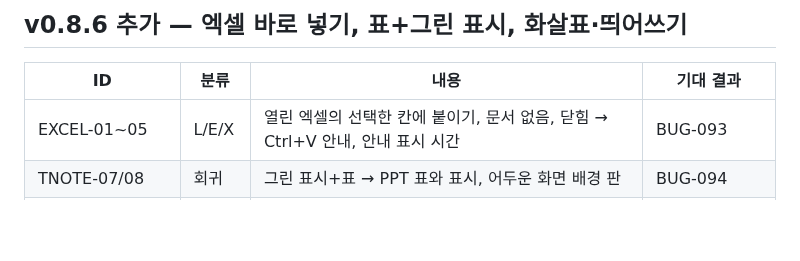
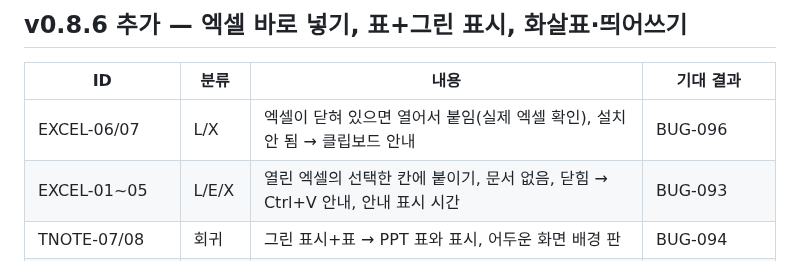
Before and after one commit to eun0130/capture-tool, a Markdown page: docs/test-cases.md, the part around the change. Drawn GitHub-style; blank space fills up the shorter version.

```diff
--- a/docs/test-cases.md
+++ b/docs/test-cases.md
@@ -736,6 +736,7 @@
 
 | ID | 분류 | 내용 | 기대 결과 |
 |---|---|---|---|
+| EXCEL-06/07 | L/X | 엑셀이 닫혀 있으면 열어서 붙임(실제 엑셀 확인), 설치 안 됨 → 클립보드 안내 | BUG-096 |
 | EXCEL-01~05 | L/E/X | 열린 엑셀의 선택한 칸에 붙이기, 문서 없음, 닫힘 → Ctrl+V 안내, 안내 표시 시간 | BUG-093 |
 | TNOTE-07/08 | 회귀 | 그린 표시+표 → PPT 표와 표시, 어두운 화면 배경 판 | BUG-094 |
 | ARROW-03, CAPS-03 | 회귀/E | 붙은 "+~" 등은 ↔ 아님(6 글꼴×16 크기), AIt→Alt, Ctr|→Ctrl, cI는 그대로 | BUG-091 |
```
Also changed, not shown: docs/QUICK_START.md (+1 -1 lines), docs/bugs.md (+2 -1 lines), docs/release-notes/v0.8.7.md (added, +8 -0 lines), docs/images/guide/mail_helper.png, docs/images/guide/table_options.png, 10 other files.
